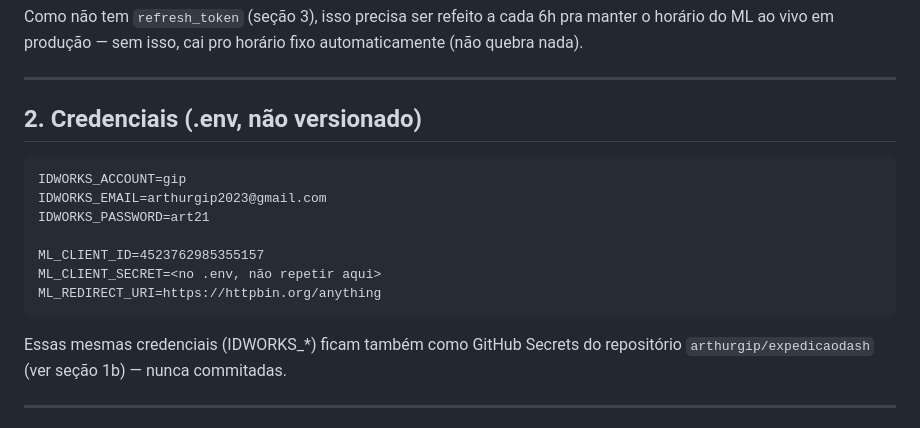
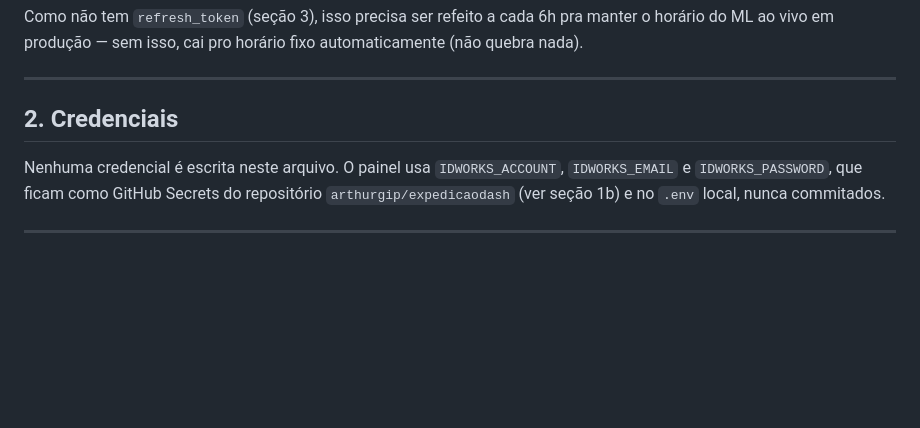
Before and after one commit to arthurgip/expedicaodash, a Markdown page: HANDOFF.md, the part around the change. Drawn GitHub-style; blank space fills up the shorter version.

Commit message:
Remove senha do idworks do HANDOFF.md (#4)
O HANDOFF.md trazia IDWORKS_PASSWORD em texto puro num repositorio publico.
A linha sai do arquivo; a senha continua no historico do git, entao ela
precisa ser trocada no idworks.

Co-authored-by: Arthur GIP <gipecommerce2022@gmail.com>
Co-authored-by: Claude Sonnet 5.5 <noreply@anthropic.com>

````diff
--- a/HANDOFF.md
+++ b/HANDOFF.md
@@ -243,20 +243,11 @@ horário do ML ao vivo em produção — sem isso, cai pro horário fixo automat
 
 ---
 
-## 2. Credenciais (.env, não versionado)
+## 2. Credenciais
 
-```
-IDWORKS_ACCOUNT=gip
-IDWORKS_EMAIL=arthurgip2023@gmail.com
-IDWORKS_PASSWORD=art21
-
-ML_CLIENT_ID=4523762985355157
-ML_CLIENT_SECRET=<no .env, não repetir aqui>
-ML_REDIRECT_URI=https://httpbin.org/anything
-```
-
-Essas mesmas credenciais (IDWORKS_*) ficam também como GitHub Secrets do repositório
-`arthurgip/expedicaodash` (ver seção 1b) — nunca commitadas.
+Nenhuma credencial é escrita neste arquivo. O painel usa `IDWORKS_ACCOUNT`, `IDWORKS_EMAIL` e
+`IDWORKS_PASSWORD`, que ficam como GitHub Secrets do repositório `arthurgip/expedicaodash`
+(ver seção 1b) e no `.env` local, nunca commitados.
 
 ---
 
````
